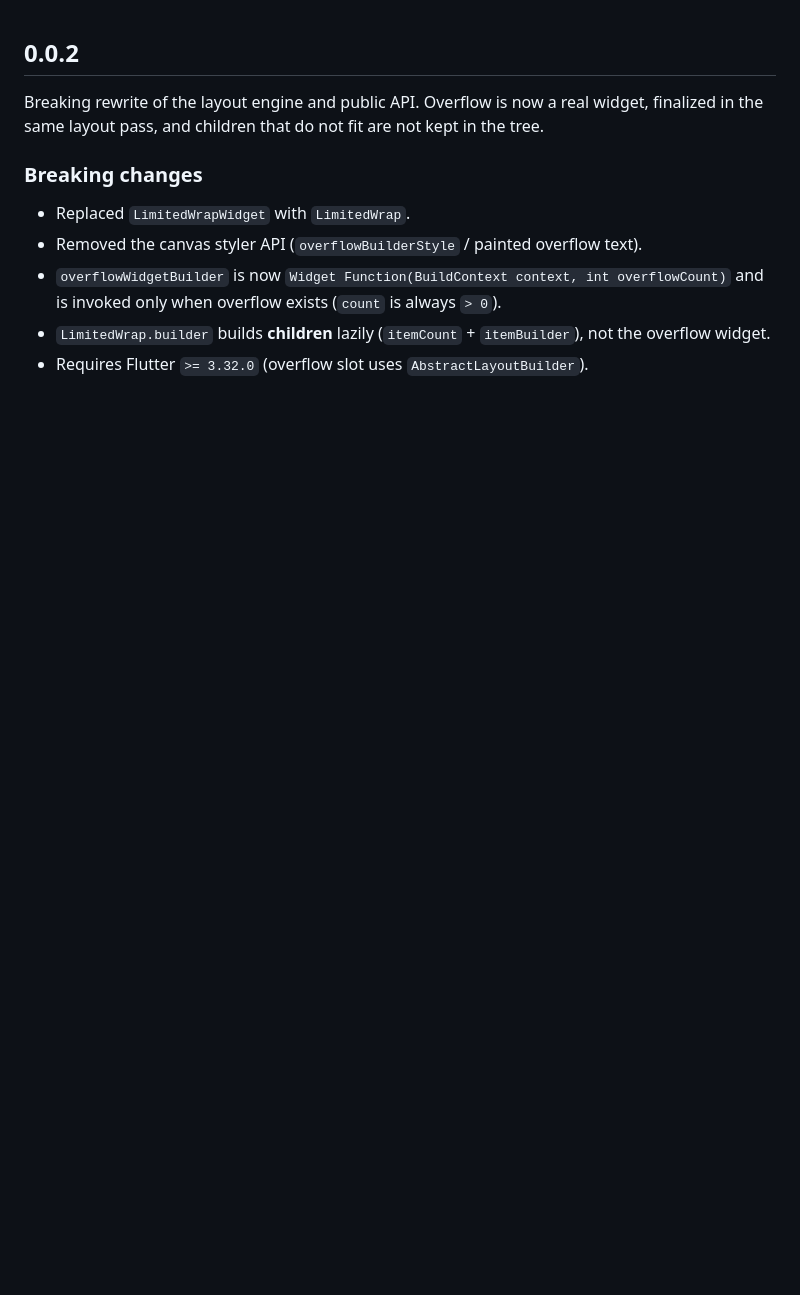
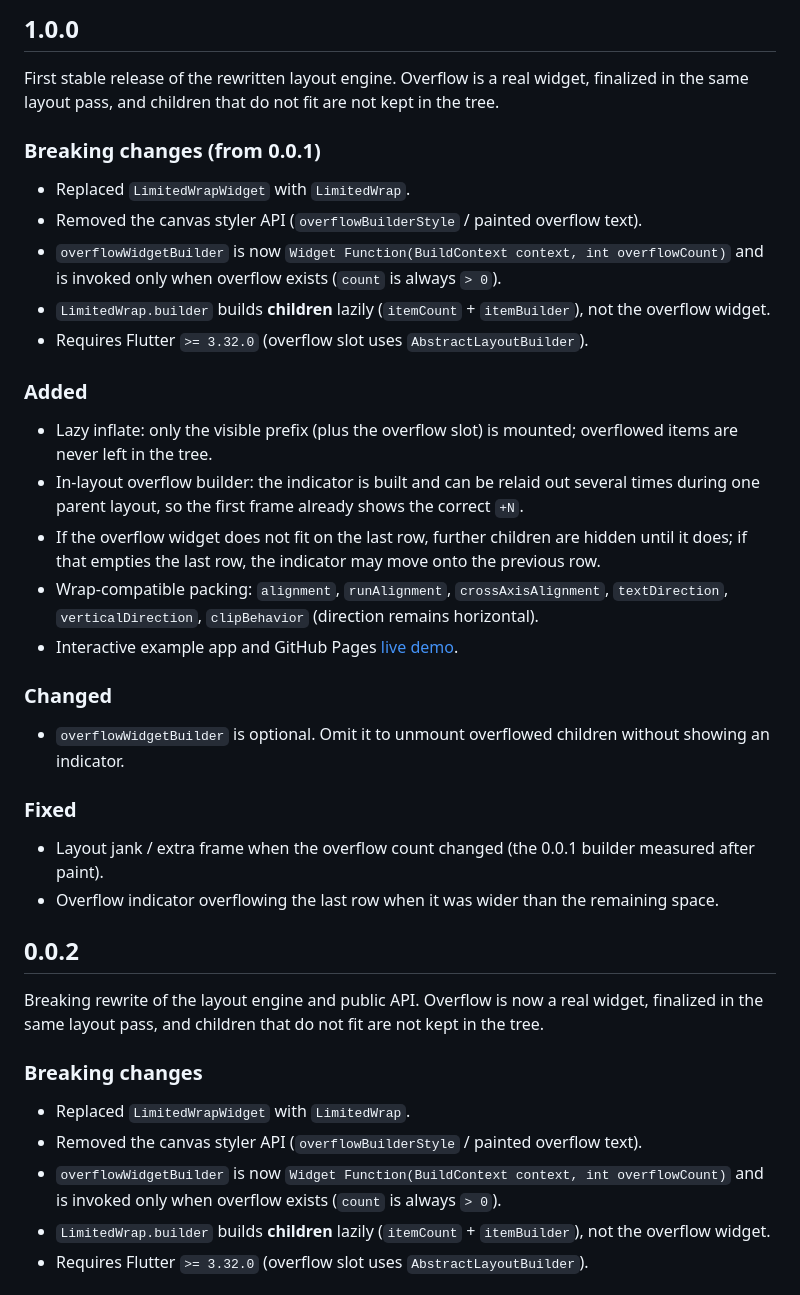
Before and after one commit to Max-Size/more_than_wrap, a Markdown page: CHANGELOG.md, the part around the change. Rendered like a GitHub page; blank space fills up the shorter version.

Commit message:
final polishing before final stable release

```diff
--- a/CHANGELOG.md
+++ b/CHANGELOG.md
@@ -1,3 +1,32 @@
+## 1.0.0
+
+First stable release of the rewritten layout engine. Overflow is a real widget, finalized in the same layout pass, and children that do not fit are not kept in the tree.
+
+### Breaking changes (from 0.0.1)
+
+* Replaced `LimitedWrapWidget` with `LimitedWrap`.
+* Removed the canvas styler API (`overflowBuilderStyle` / painted overflow text).
+* `overflowWidgetBuilder` is now `Widget Function(BuildContext context, int overflowCount)` and is invoked only when overflow exists (`count` is always `> 0`).
+* `LimitedWrap.builder` builds **children** lazily (`itemCount` + `itemBuilder`), not the overflow widget.
+* Requires Flutter `>= 3.32.0` (overflow slot uses `AbstractLayoutBuilder`).
+
+### Added
+
+* Lazy inflate: only the visible prefix (plus the overflow slot) is mounted; overflowed items are never left in the tree.
+* In-layout overflow builder: the indicator is built and can be relaid out several times during one parent layout, so the first frame already shows the correct `+N`.
+* If the overflow widget does not fit on the last row, further children are hidden until it does; if that empties the last row, the indicator may move onto the previous row.
+* Wrap-compatible packing: `alignment`, `runAlignment`, `crossAxisAlignment`, `textDirection`, `verticalDirection`, `clipBehavior` (direction remains horizontal).
+* Interactive example app and GitHub Pages [live demo](https://max-size.github.io/more_than_wrap/).
+
+### Changed
+
+* `overflowWidgetBuilder` is optional. Omit it to unmount overflowed children without showing an indicator.
+
+### Fixed
+
+* Layout jank / extra frame when the overflow count changed (the 0.0.1 builder measured after paint).
+* Overflow indicator overflowing the last row when it was wider than the remaining space.
+
 ## 0.0.2
 
 Breaking rewrite of the layout engine and public API. Overflow is now a real widget, finalized in the same layout pass, and children that do not fit are not kept in the tree.
```
Also changed, not shown: README.md (+11 -11 lines), example/README.md (+7 -13 lines), screenshots/overflow-chips.png (added), 13 other files.
